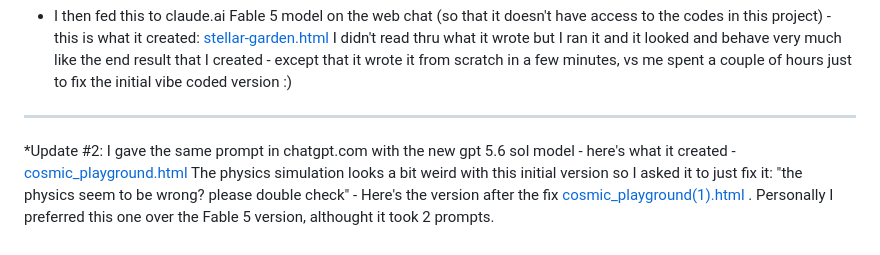
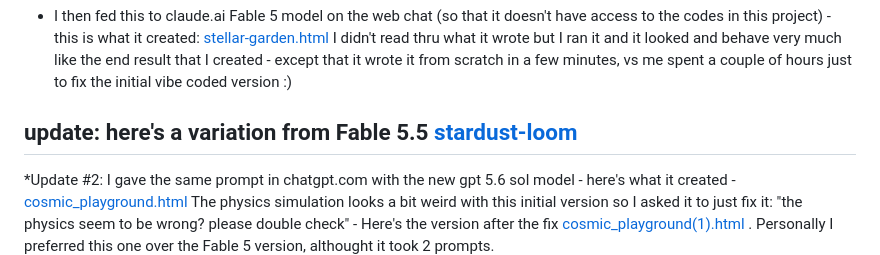
Before and after one commit to jayl-dev/gravity-garden, a Markdown page: README.md, the part around the change. Rendered like a GitHub page.

Commit message:
Revise README with AI-generated content updates
Updated README with descriptions of AI-generated variations of the cosmic playground project.

```diff
--- a/README.md
+++ b/README.md
@@ -2,6 +2,8 @@
 
 - I then fed this to claude.ai Fable 5 model on the web chat (so that it doesn't have access to the codes in this project) - this is what it created: [stellar-garden.html](https://jayl-dev.github.io/gravity-garden/stellar-garden.html)
 I didn't read thru what it wrote but I ran it and it looked and behave very much like the end result that I created - except that it wrote it from scratch in a few minutes, vs me spent a couple of hours just to fix the initial vibe coded version :)
+
+update: here's a variation from Fable 5.5 [stardust-loom](https://claude.ai/artifact/9qhRYUUDg5GdnqBJXr5Ddn)
 ----------------
 
 *Update #2: I gave the same prompt in chatgpt.com with the new gpt 5.6 sol model - here's what it created - [cosmic_playground.html](https://jayl-dev.github.io/gravity-garden/cosmic_playground.html)
```
